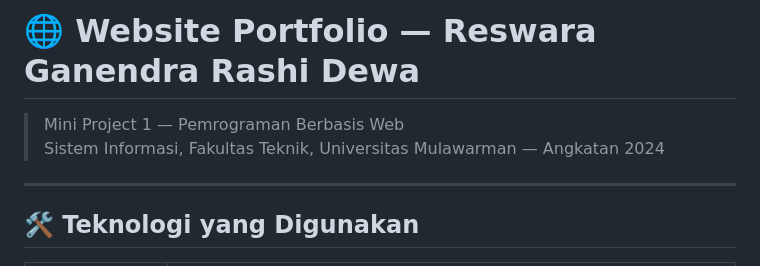
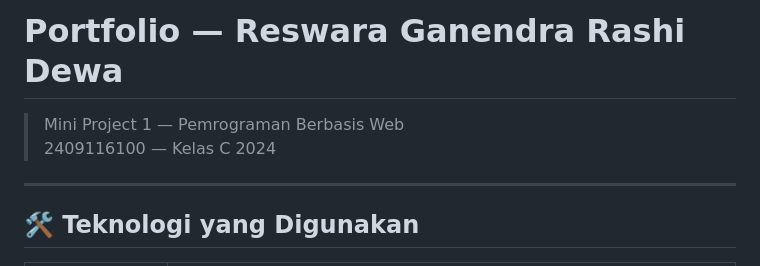
Before and after one commit to Reswara26/pbw-minpro1, a Markdown page: README.md, the part around the change. Rendered like a GitHub page.

```diff
--- a/README.md
+++ b/README.md
@@ -1,7 +1,7 @@
-# 🌐 Website Portfolio — Reswara Ganendra Rashi Dewa
+# Portfolio — Reswara Ganendra Rashi Dewa
 
 > Mini Project 1 — Pemrograman Berbasis Web
-> Sistem Informasi, Fakultas Teknik, Universitas Mulawarman — Angkatan 2024
+> 2409116100 — Kelas C 2024
 
 ---
 
```
